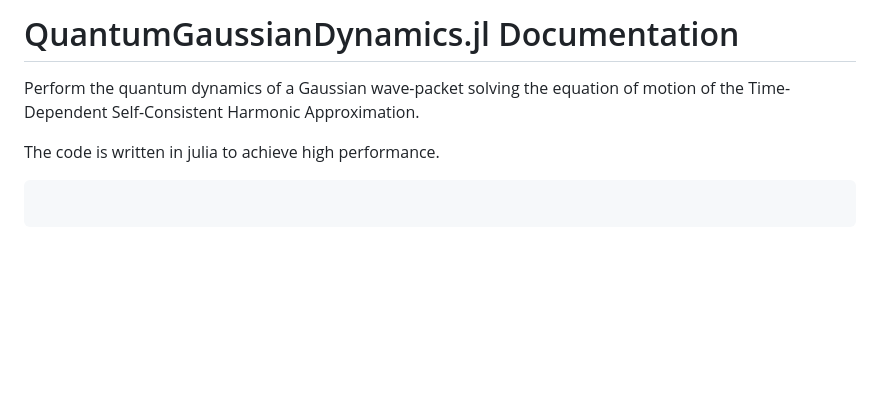
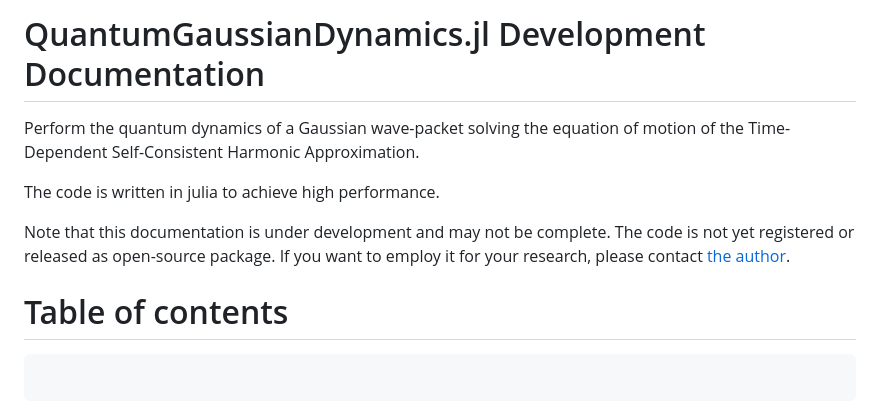
Before and after one commit to NonequilibriumQuantumGaussianDynamics/QuantumGaussianDynamics.jl, a Markdown page: docs/src/index.md, the part around one of its changes. Drawn GitHub-style; blank space fills up the shorter version.

````diff
--- a/docs/src/index.md
+++ b/docs/src/index.md
@@ -1,8 +1,13 @@
-# QuantumGaussianDynamics.jl Documentation
+# QuantumGaussianDynamics.jl Development Documentation
 
 Perform the quantum dynamics of a Gaussian wave-packet solving the equation of motion of the Time-Dependent Self-Consistent Harmonic Approximation.
 
 The code is written in julia to achieve high performance.
+
+Note that this documentation is under development and may not be complete.
+The code is not yet registered or released as open-source package. If you want to employ it for your research, please contact [the author](mailto:lorenzo.monacelli@uniroma1.it).
+
+# Table of contents
 
 ```@contents
 ```
````
Also changed, not shown: other parts of docs/src/index.md (+52 -2 lines).
